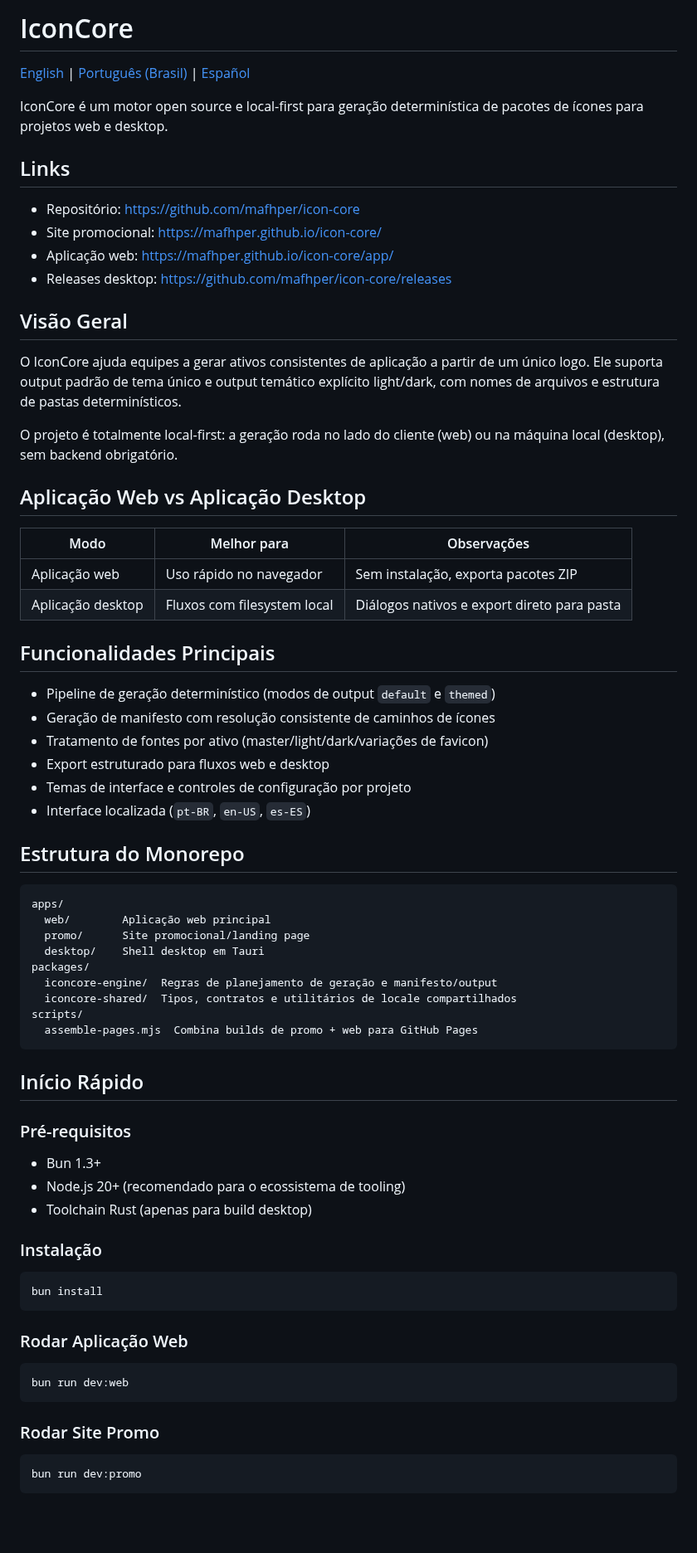
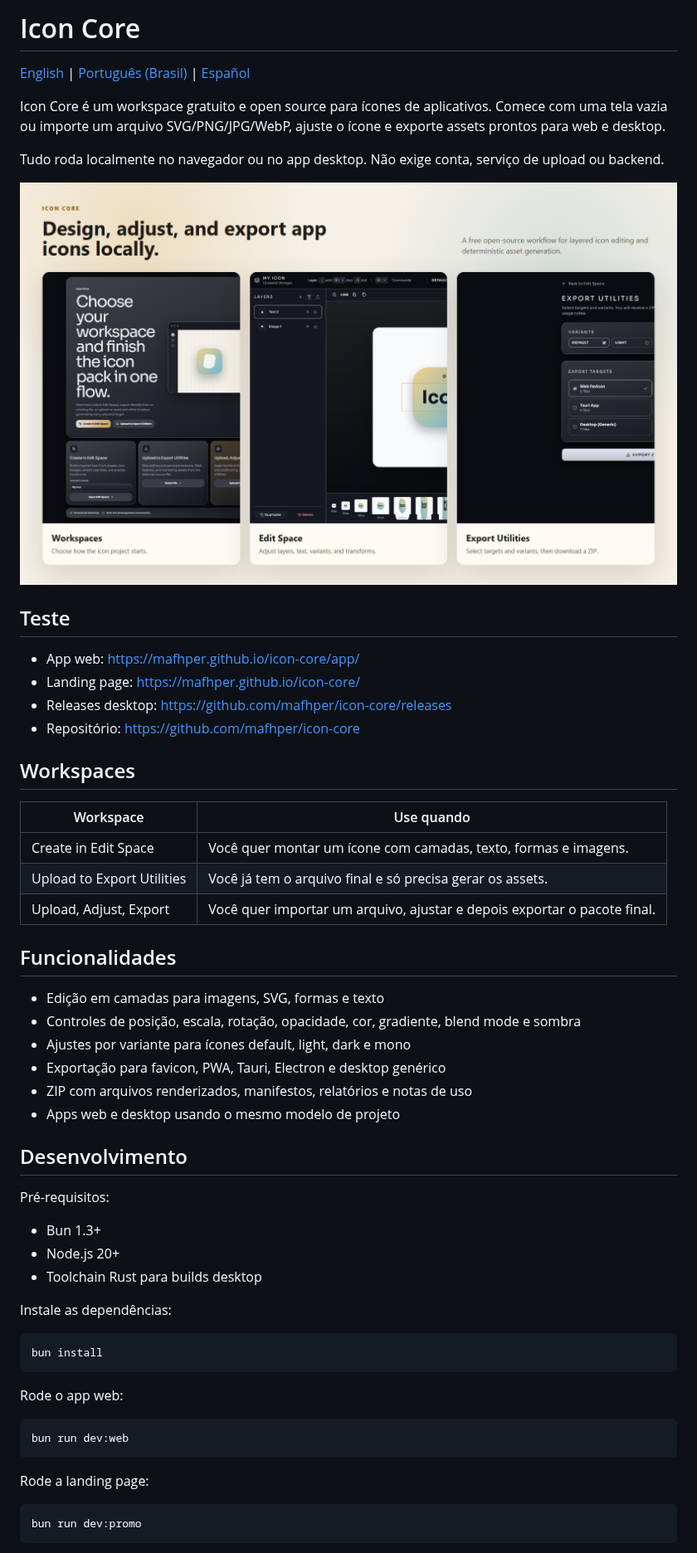
Before and after one commit to mafhper/icon-core, a Markdown page: README.pt-BR.md, the part around one of its changes. Shown at 83% size. Rendered like a GitHub page; pictures changed too: docs/assets/icon-core-overview.png (added); blank space fills up the shorter version.

````diff
--- a/README.pt-BR.md
+++ b/README.pt-BR.md
@@ -1,73 +1,58 @@
-# IconCore
+# Icon Core
 
 [English](README.md) | [Português (Brasil)](README.pt-BR.md) | [Español](README.es-ES.md)
 
-IconCore é um motor open source e local-first para geração determinística de pacotes de ícones para projetos web e desktop.
+Icon Core é um workspace gratuito e open source para ícones de aplicativos. Comece com uma tela vazia ou importe um arquivo SVG/PNG/JPG/WebP, ajuste o ícone e exporte assets prontos para web e desktop.
 
-## Links
+Tudo roda localmente no navegador ou no app desktop. Não exige conta, serviço de upload ou backend.
 
+![Workspaces, Edit Space e Export Utilities do Icon Core](docs/assets/icon-core-overview.png)
+
+## Teste
+
+- App web: https://mafhper.github.io/icon-core/app/
+- Landing page: https://mafhper.github.io/icon-core/
+- Releases desktop: https://github.com/mafhper/icon-core/releases
 - Repositório: https://github.com/mafhper/icon-core
-- Site promocional: https://mafhper.github.io/icon-core/
-- Aplicação web: https://mafhper.github.io/icon-core/app/
-- Releases desktop: https://github.com/mafhper/icon-core/releases
 
-## Visão Geral
+## Workspaces
 
-O IconCore ajuda equipes a gerar ativos consistentes de aplicação a partir de um único logo. Ele suporta output padrão de tema único e output temático explícito light/dark, com nomes de arquivos e estrutura de pastas determinísticos.
+| Workspace | Use quando |
+| --- | --- |
+| Create in Edit Space | Você quer montar um ícone com camadas, texto, formas e imagens. |
+| Upload to Export Utilities | Você já tem o arquivo final e só precisa gerar os assets. |
+| Upload, Adjust, Export | Você quer importar um arquivo, ajustar e depois exportar o pacote final. |
 
-O projeto é totalmente local-first: a geração roda no lado do cliente (web) ou na máquina local (desktop), sem backend obrigatório.
+## Funcionalidades
 
-## Aplicação Web vs Aplicação Desktop
+- Edição em camadas para imagens, SVG, formas e texto
+- Controles de posição, escala, rotação, opacidade, cor, gradiente, blend mode e sombra
+- Ajustes por variante para ícones default, light, dark e mono
+- Exportação para favicon, PWA, Tauri, Electron e desktop genérico
+- ZIP com arquivos renderizados, manifestos, relatórios e notas de uso
+- Apps web e desktop usando o mesmo modelo de projeto
 
-| Modo | Melhor para | Observações |
-| --- | --- | --- |
-| Aplicação web | Uso rápido no navegador | Sem instalação, exporta pacotes ZIP |
-| Aplicação desktop | Fluxos com filesystem local | Diálogos nativos e export direto para pasta |
+## Desenvolvimento
 
-## Funcionalidades Principais
-
-- Pipeline de geração determinístico (modos de output `default` e `themed`)
-- Geração de manifesto com resolução consistente de caminhos de ícones
-- Tratamento de fontes por ativo (master/light/dark/variações de favicon)
-- Export estruturado para fluxos web e desktop
-- Temas de interface e controles de configuração por projeto
-- Interface localizada (`pt-BR`, `en-US`, `es-ES`)
-
-## Estrutura do Monorepo
-
-```text
-apps/
-  web/        Aplicação web principal
-  promo/      Site promocional/landing page
-  desktop/    Shell desktop em Tauri
-packages/
-  iconcore-engine/  Regras de planejamento de geração e manifesto/output
-  iconcore-shared/  Tipos, contratos e utilitários de locale compartilhados
-scripts/
-  assemble-pages.mjs  Combina builds de promo + web para GitHub Pages
-```
-
-## Início Rápido
-
-### Pré-requisitos
+Pré-requisitos:
 
 - Bun 1.3+
-- Node.js 20+ (recomendado para o ecossistema de tooling)
-- Toolchain Rust (apenas para build desktop)
+- Node.js 20+
+- Toolchain Rust para builds desktop
 
-### Instalação
+Instale as dependências:
 
 ```bash
 bun install
 ```
 
-### Rodar Aplicação Web
+Rode o app web:
 
 ```bash
 bun run dev:web
 ```
 
-### Rodar Site Promo
+Rode a landing page:
 
 ```bash
 bun run dev:promo
````
Also changed, not shown: other parts of README.pt-BR.md (+23 -42 lines), README.es-ES.md (+53 -87 lines), README.md (+53 -87 lines).
